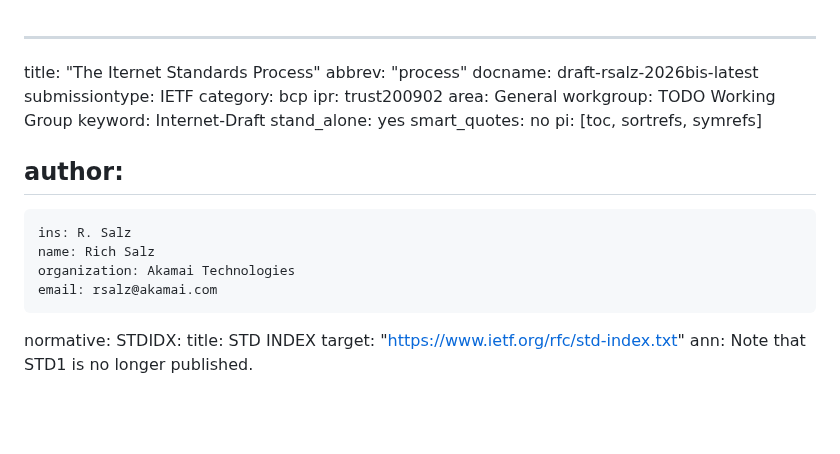
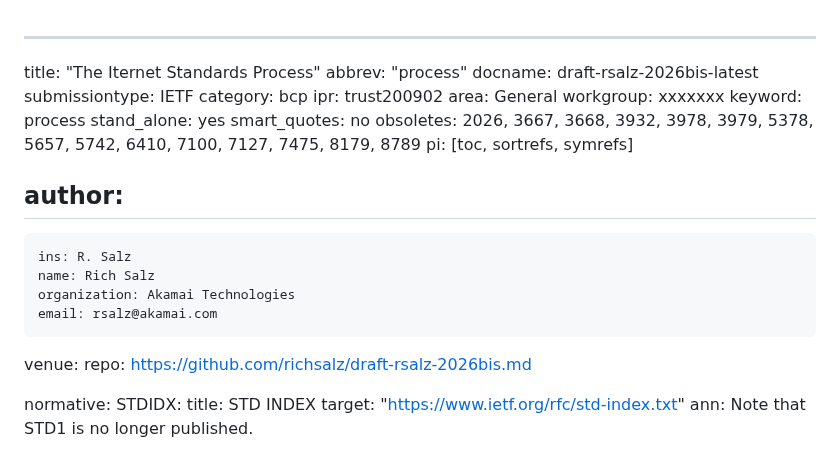
Before and after one commit to richsalz/draft-rsalz-2026bis, a Markdown page: draft-rsalz-2026bis.md, the part around the change. GitHub-like rendering; blank space fills up the shorter version.

Commit message:
Update some meta-data

```diff
--- a/draft-rsalz-2026bis.md
+++ b/draft-rsalz-2026bis.md
@@ -6,10 +6,11 @@ submissiontype: IETF
 category: bcp
 ipr: trust200902
 area: General
-workgroup: TODO Working Group
-keyword: Internet-Draft
+workgroup: xxxxxxx
+keyword: process
 stand_alone: yes
 smart_quotes: no
+obsoletes: 2026, 3667, 3668, 3932, 3978, 3979, 5378, 5657, 5742, 6410, 7100, 7127, 7475, 8179, 8789
 pi: [toc, sortrefs, symrefs]
 
 author:
@@ -18,6 +19,9 @@ author:
     name: Rich Salz
     organization: Akamai Technologies
     email: rsalz@akamai.com
+
+venue:
+ repo: https://github.com/richsalz/draft-rsalz-2026bis.md
 
 normative:
     STDIDX:
```
